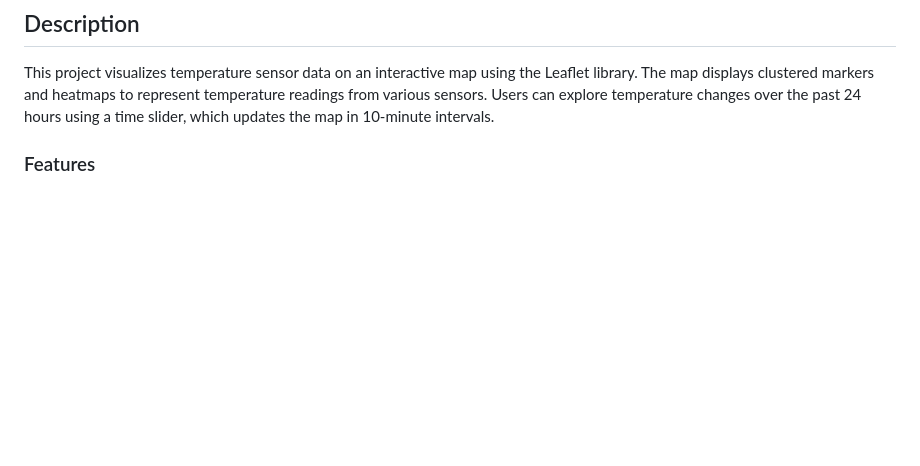
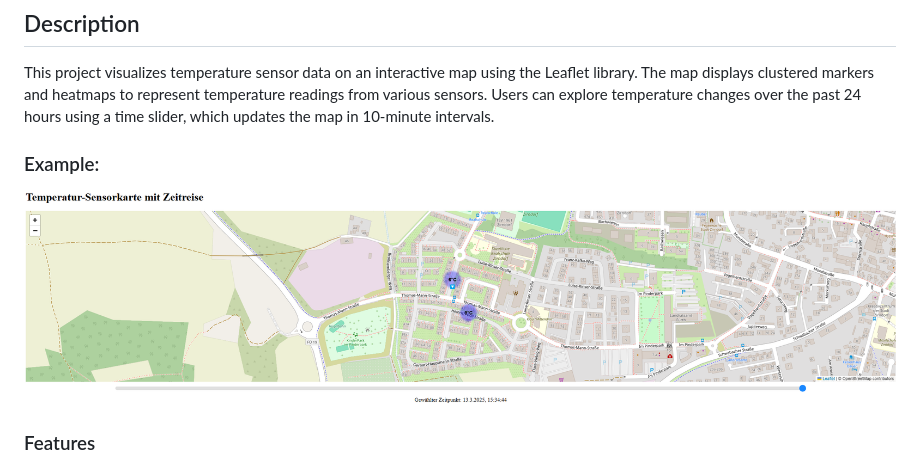
Before and after one commit to zerion87/climateguard-dashboard, a Markdown page: README.md, the part around the change. Rendered like a GitHub page; pictures changed too: example.png (added); blank space fills up the shorter version.

Commit message:
add example screenshot in readme.md

```diff
--- a/README.md
+++ b/README.md
@@ -3,6 +3,9 @@
 ## Description
 
 This project visualizes temperature sensor data on an interactive map using the Leaflet library. The map displays clustered markers and heatmaps to represent temperature readings from various sensors. Users can explore temperature changes over the past 24 hours using a time slider, which updates the map in 10-minute intervals.
+
+### Example:
+![alt text](example.png)
 
 ### Features
 
```
